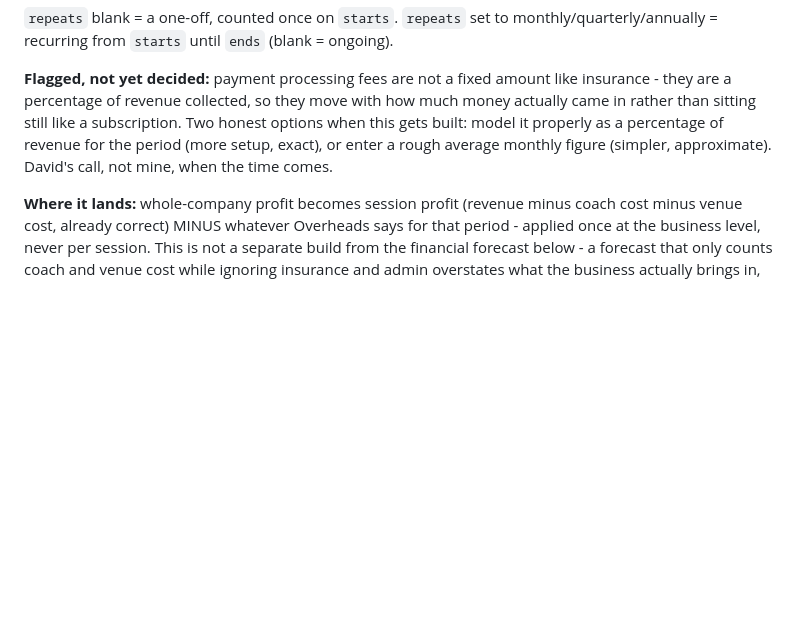
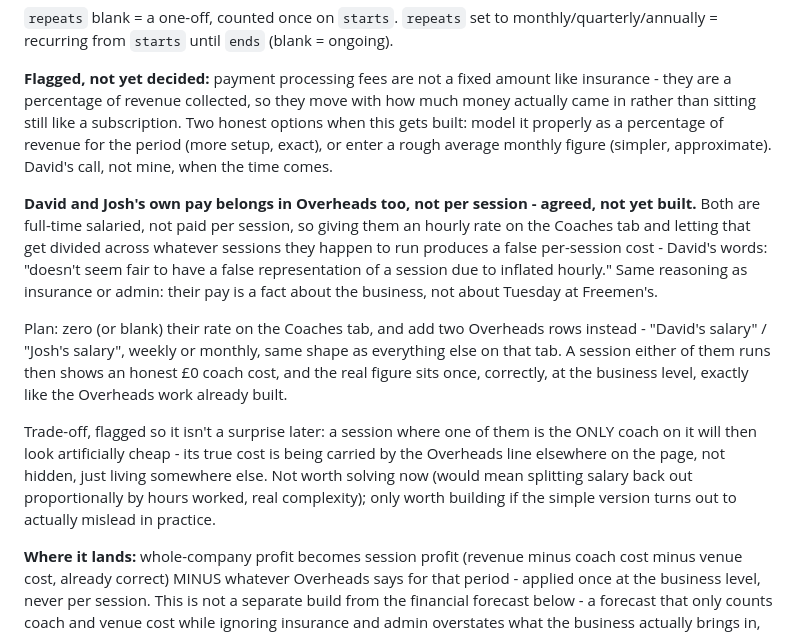
Before and after one commit to gsvmdhdfnn-lgtm/Coach-allocation-, a Markdown page: ROADMAP.md, the part around the change. Drawn GitHub-style; blank space fills up the shorter version.

Commit message:
Log David and Josh's salaries moving into Overheads, not built yet
David's follow-up on Overheads: he and Josh are full-time salaried, so an
hourly rate on the Coaches tab that gets divided across whatever sessions
they happen to run produces a false per-session cost. Agreed approach -
zero their rate, add their salaries as two more Overheads rows instead,
same "whole-business fact, not a session's" reasoning already used for
insurance and admin. Logged the plan and the one trade-off (a session
where one of them is the sole coach will look artificially cheap) so nothing
gets lost before tomorrow, when this gets built alongside the rest.

Co-Authored-By: Claude Sonnet 5 <noreply@anthropic.com>
Claude-Session: https://claude.ai/code/session_01KnLXJsiMUmiafcDGaJztTQ

```diff
--- a/ROADMAP.md
+++ b/ROADMAP.md
@@ -263,6 +263,29 @@ as a percentage of revenue for the period (more setup, exact), or enter a
 rough average monthly figure (simpler, approximate). David's call, not
 mine, when the time comes.
 
+**David and Josh's own pay belongs in Overheads too, not per session -
+agreed, not yet built.** Both are full-time salaried, not paid per
+session, so giving them an hourly rate on the Coaches tab and letting that
+get divided across whatever sessions they happen to run produces a false
+per-session cost - David's words: "doesn't seem fair to have a false
+representation of a session due to inflated hourly." Same reasoning as
+insurance or admin: their pay is a fact about the business, not about
+Tuesday at Freemen's.
+
+Plan: zero (or blank) their rate on the Coaches tab, and add two Overheads
+rows instead - "David's salary" / "Josh's salary", weekly or monthly, same
+shape as everything else on that tab. A session either of them runs then
+shows an honest £0 coach cost, and the real figure sits once, correctly,
+at the business level, exactly like the Overheads work already built.
+
+Trade-off, flagged so it isn't a surprise later: a session where one of
+them is the ONLY coach on it will then look artificially cheap - its true
+cost is being carried by the Overheads line elsewhere on the page, not
+hidden, just living somewhere else. Not worth solving now (would mean
+splitting salary back out proportionally by hours worked, real
+complexity); only worth building if the simple version turns out to
+actually mislead in practice.
+
 **Where it lands:** whole-company profit becomes session profit (revenue
 minus coach cost minus venue cost, already correct) MINUS whatever
 Overheads says for that period - applied once at the business level, never
```
